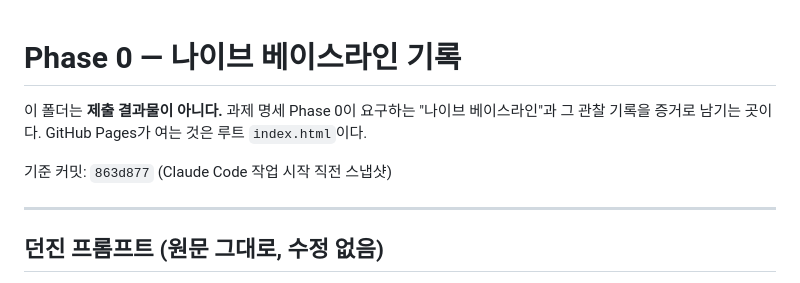
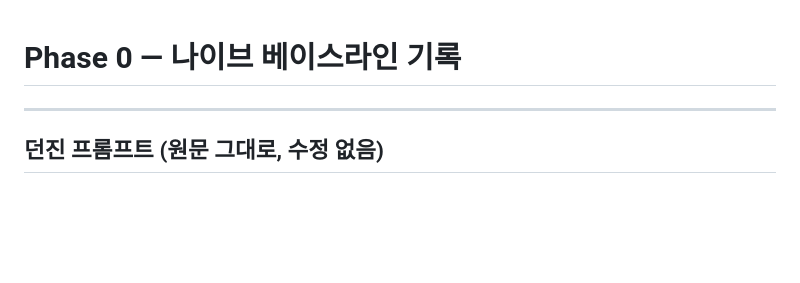
Before and after one commit to ansdudgus111/vibe-coding-munny, a Markdown page: phase0/LOG.md, the part around the change. Drawn GitHub-style; blank space fills up the shorter version.

```diff
--- a/phase0/LOG.md
+++ b/phase0/LOG.md
@@ -1,10 +1,4 @@
 # Phase 0 — 나이브 베이스라인 기록
-
-이 폴더는 **제출 결과물이 아니다.** 과제 명세 Phase 0이 요구하는 "나이브 베이스라인"과
-그 관찰 기록을 증거로 남기는 곳이다. GitHub Pages가 여는 것은 루트 `index.html`이다.
-
-기준 커밋: `863d877` (Claude Code 작업 시작 직전 스냅샷)
-
 ---
 
 ## 던진 프롬프트 (원문 그대로, 수정 없음)
```
